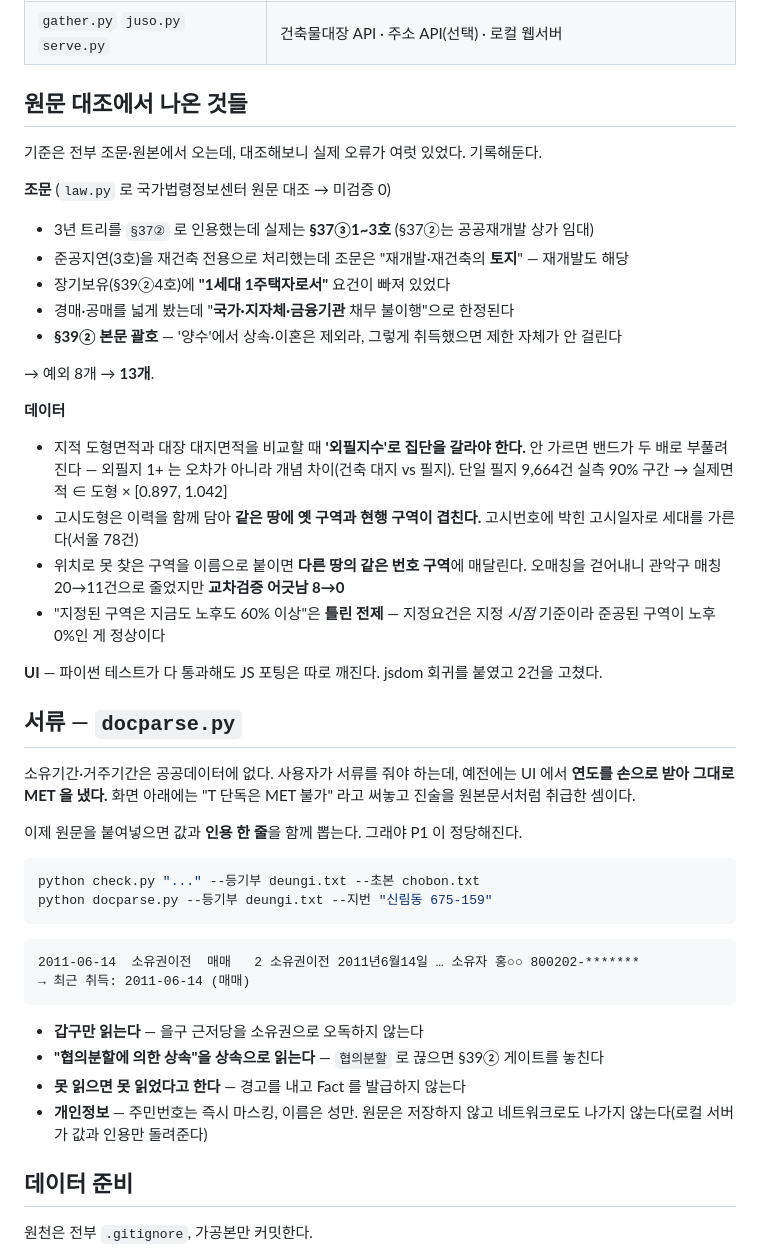
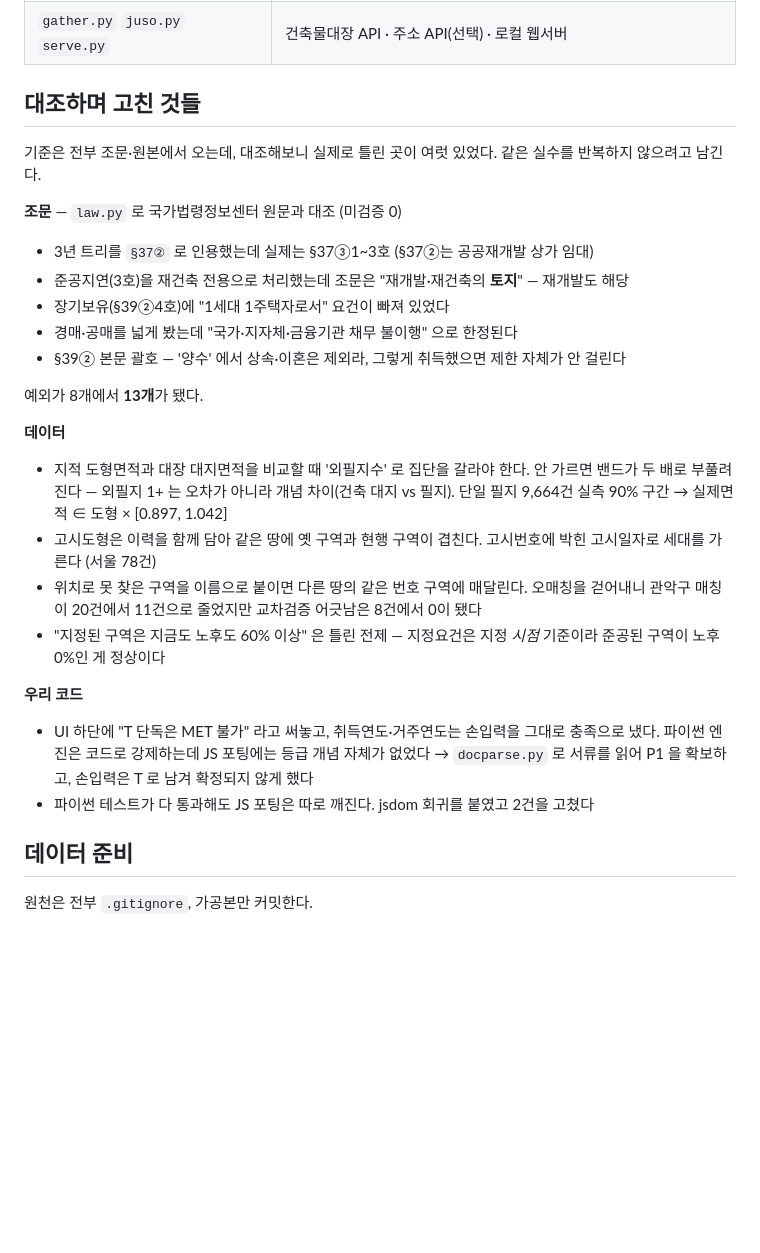
Before and after one commit to deokjinlog/can-this-be-redeveloped, a Markdown page: README.md, the part around one of its changes. Drawn GitHub-style; blank space fills up the shorter version.

````diff
--- a/README.md
+++ b/README.md
@@ -78,56 +78,39 @@ python check.py "관악구 신림동 675-159"
 | `addrdb.py` | 로컬 주소 해석 (juso API 키 불필요) |
 | `gather.py` `juso.py` `serve.py` | 건축물대장 API · 주소 API(선택) · 로컬 웹서버 |
 
-## 원문 대조에서 나온 것들
+## 대조하며 고친 것들
 
-기준은 전부 조문·원본에서 오는데, 대조해보니 실제 오류가 여럿 있었다. 기록해둔다.
+기준은 전부 조문·원본에서 오는데, 대조해보니 실제로 틀린 곳이 여럿 있었다. 같은 실수를
+반복하지 않으려고 남긴다.
 
-**조문** (`law.py` 로 국가법령정보센터 원문 대조 → 미검증 0)
+**조문** — `law.py` 로 국가법령정보센터 원문과 대조 (미검증 0)
 
-- 3년 트리를 `§37②` 로 인용했는데 실제는 **§37③1~3호** (§37②는 공공재개발 상가 임대)
+- 3년 트리를 `§37②` 로 인용했는데 실제는 §37③1~3호 (§37②는 공공재개발 상가 임대)
 - 준공지연(3호)을 재건축 전용으로 처리했는데 조문은 "재개발·재건축의 **토지**" — 재개발도 해당
-- 장기보유(§39②4호)에 **"1세대 1주택자로서"** 요건이 빠져 있었다
-- 경매·공매를 넓게 봤는데 "**국가·지자체·금융기관** 채무 불이행"으로 한정된다
-- **§39② 본문 괄호** — '양수'에서 상속·이혼은 제외라, 그렇게 취득했으면 제한 자체가 안 걸린다
+- 장기보유(§39②4호)에 "1세대 1주택자로서" 요건이 빠져 있었다
+- 경매·공매를 넓게 봤는데 "국가·지자체·금융기관 채무 불이행" 으로 한정된다
+- §39② 본문 괄호 — '양수' 에서 상속·이혼은 제외라, 그렇게 취득했으면 제한 자체가 안 걸린다
 
-→ 예외 8개 → **13개**.
+예외가 8개에서 **13개**가 됐다.
 
 **데이터**
 
-- 지적 도형면적과 대장 대지면적을 비교할 때 **'외필지수'로 집단을 갈라야 한다.**
-  안 가르면 밴드가 두 배로 부풀려진다 — 외필지 1+ 는 오차가 아니라 개념 차이(건축 대지 vs 필지).
+- 지적 도형면적과 대장 대지면적을 비교할 때 '외필지수' 로 집단을 갈라야 한다. 안 가르면 밴드가
+  두 배로 부풀려진다 — 외필지 1+ 는 오차가 아니라 개념 차이(건축 대지 vs 필지).
   단일 필지 9,664건 실측 90% 구간 → 실제면적 ∈ 도형 × [0.897, 1.042]
-- 고시도형은 이력을 함께 담아 **같은 땅에 옛 구역과 현행 구역이 겹친다.**
-  고시번호에 박힌 고시일자로 세대를 가른다(서울 78건)
-- 위치로 못 찾은 구역을 이름으로 붙이면 **다른 땅의 같은 번호 구역**에 매달린다.
-  오매칭을 걷어내니 관악구 매칭 20→11건으로 줄었지만 **교차검증 어긋남 8→0**
-- "지정된 구역은 지금도 노후도 60% 이상"은 **틀린 전제** — 지정요건은 지정 *시점* 기준이라
+- 고시도형은 이력을 함께 담아 같은 땅에 옛 구역과 현행 구역이 겹친다.
+  고시번호에 박힌 고시일자로 세대를 가른다 (서울 78건)
+- 위치로 못 찾은 구역을 이름으로 붙이면 다른 땅의 같은 번호 구역에 매달린다.
+  오매칭을 걷어내니 관악구 매칭이 20건에서 11건으로 줄었지만 교차검증 어긋남은 8건에서 0이 됐다
+- "지정된 구역은 지금도 노후도 60% 이상" 은 틀린 전제 — 지정요건은 지정 *시점* 기준이라
   준공된 구역이 노후 0%인 게 정상이다
 
-**UI** — 파이썬 테스트가 다 통과해도 JS 포팅은 따로 깨진다. jsdom 회귀를 붙였고 2건을 고쳤다.
+**우리 코드**
 
-## 서류 — `docparse.py`
-
-소유기간·거주기간은 공공데이터에 없다. 사용자가 서류를 줘야 하는데, 예전에는 UI 에서
-**연도를 손으로 받아 그대로 MET 을 냈다.** 화면 아래에는 "T 단독은 MET 불가" 라고 써놓고
-진술을 원본문서처럼 취급한 셈이다.
-
-이제 원문을 붙여넣으면 값과 **인용 한 줄**을 함께 뽑는다. 그래야 P1 이 정당해진다.
-
-```bash
-python check.py "..." --등기부 deungi.txt --초본 chobon.txt
-python docparse.py --등기부 deungi.txt --지번 "신림동 675-159"
-```
-```
-2011-06-14  소유권이전  매매   2 소유권이전 2011년6월14일 … 소유자 홍○○ 800202-*******
-→ 최근 취득: 2011-06-14 (매매)
-```
-
-- **갑구만 읽는다** — 을구 근저당을 소유권으로 오독하지 않는다
-- **"협의분할에 의한 상속"을 상속으로 읽는다** — `협의분할` 로 끊으면 §39② 게이트를 놓친다
-- **못 읽으면 못 읽었다고 한다** — 경고를 내고 Fact 를 발급하지 않는다
-- **개인정보** — 주민번호는 즉시 마스킹, 이름은 성만. 원문은 저장하지 않고
-  네트워크로도 나가지 않는다(로컬 서버가 값과 인용만 돌려준다)
+- UI 하단에 "T 단독은 MET 불가" 라고 써놓고, 취득연도·거주연도는 손입력을 그대로 충족으로 냈다.
+  파이썬 엔진은 코드로 강제하는데 JS 포팅에는 등급 개념 자체가 없었다 → `docparse.py` 로 서류를
+  읽어 P1 을 확보하고, 손입력은 T 로 남겨 확정되지 않게 했다
+- 파이썬 테스트가 다 통과해도 JS 포팅은 따로 깨진다. jsdom 회귀를 붙였고 2건을 고쳤다
 
 ## 데이터 준비
 
````
Also changed, not shown: other parts of README.md (+53 -52 lines).
